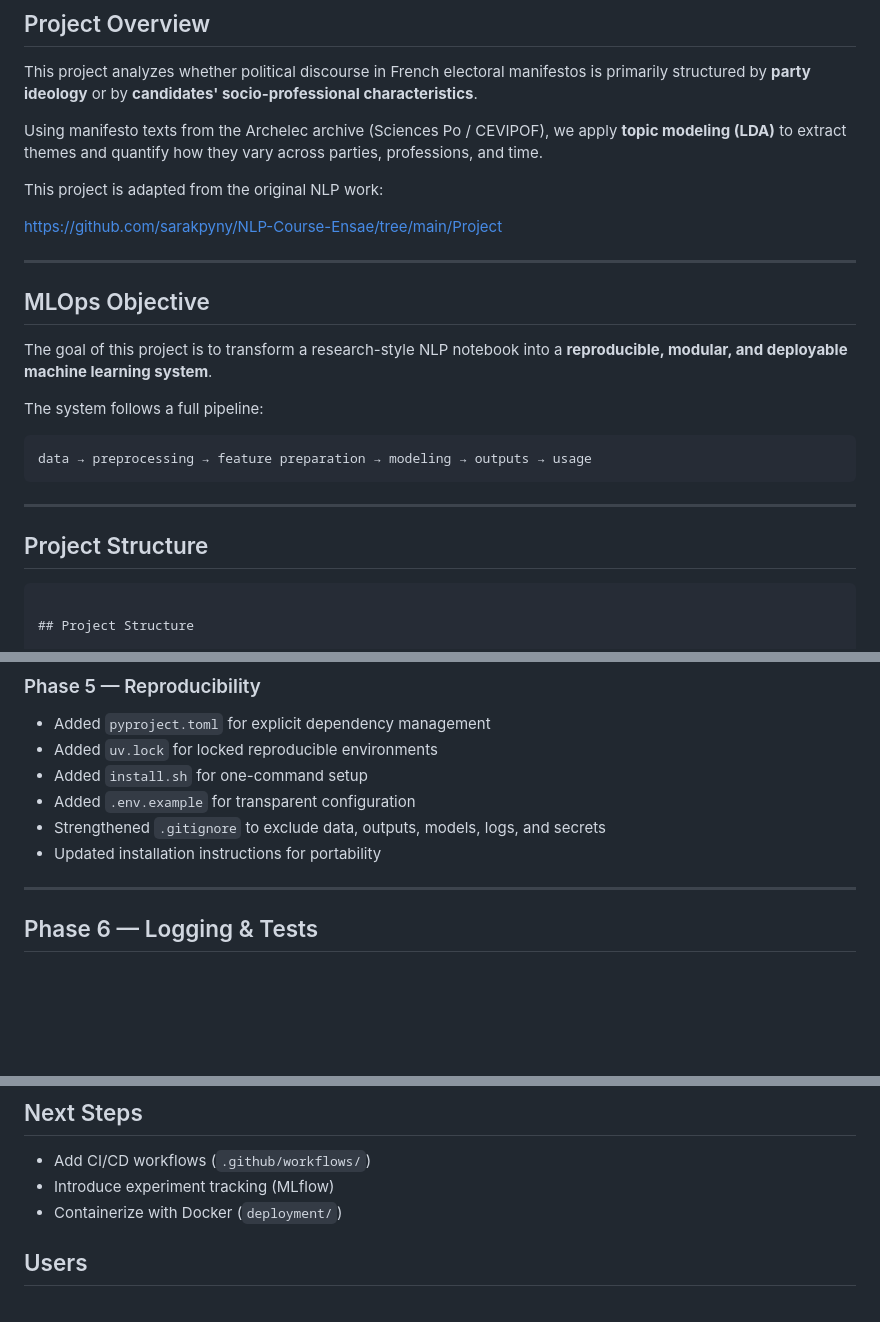
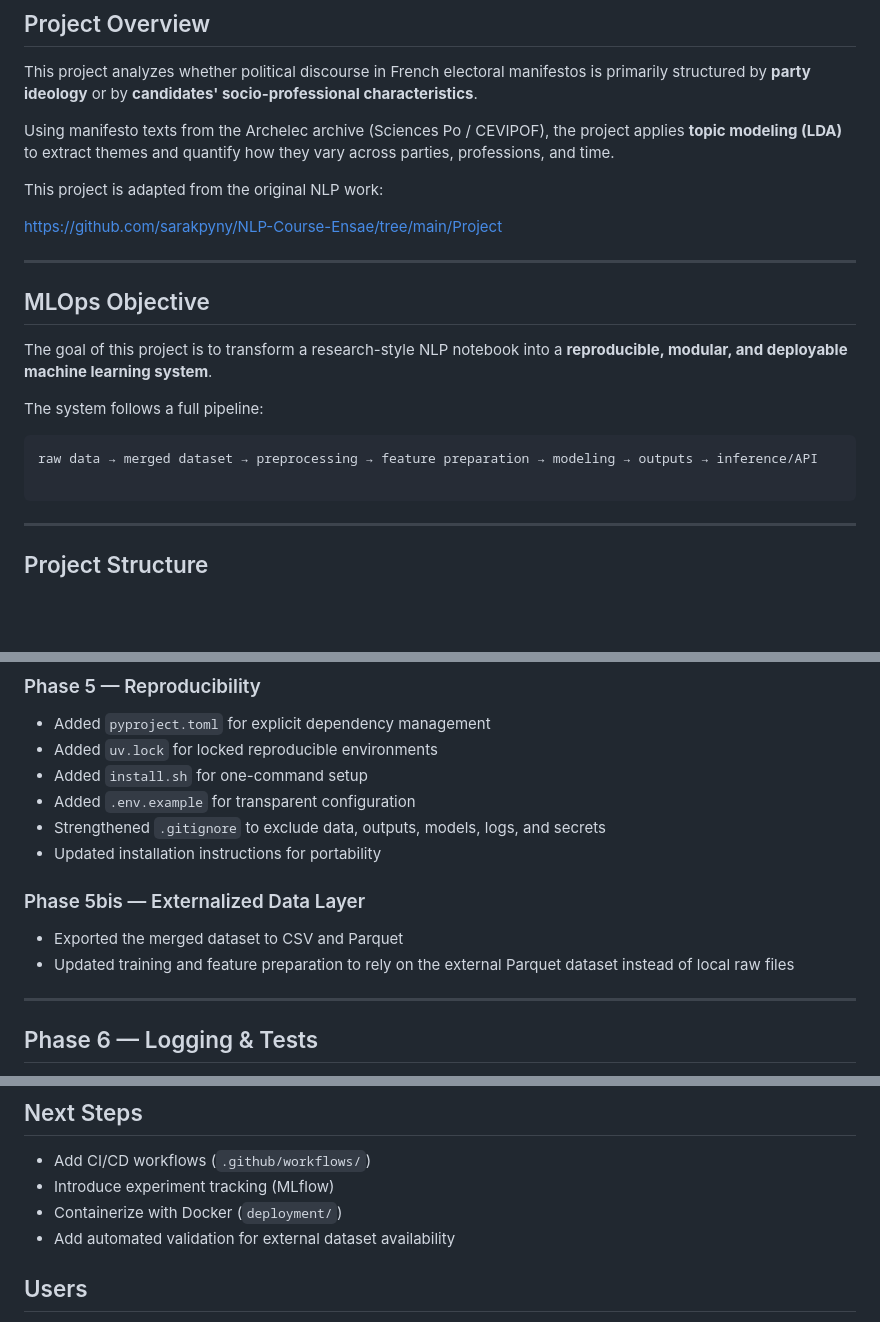
Before and after one commit to sarakpyny/MLOps-nlp-manifesto, a Markdown page: README.md, 3 parts joined by grey strips. Rendered like a GitHub page; blank space fills up the shorter version.

````diff
--- a/README.md
+++ b/README.md
@@ -4,7 +4,7 @@
 
 This project analyzes whether political discourse in French electoral manifestos is primarily structured by **party ideology** or by **candidates' socio-professional characteristics**.
 
-Using manifesto texts from the Archelec archive (Sciences Po / CEVIPOF), we apply **topic modeling (LDA)** to extract themes and quantify how they vary across parties, professions, and time.
+Using manifesto texts from the Archelec archive (Sciences Po / CEVIPOF), the project applies **topic modeling (LDA)** to extract themes and quantify how they vary across parties, professions, and time.
 
 This project is adapted from the original NLP work:
 
@@ -18,15 +18,12 @@ The goal of this project is to transform a research-style NLP notebook into a **
 
 The system follows a full pipeline:
 
-```bash
-data → preprocessing → feature preparation → modeling → outputs → usage
+```text
+raw data → merged dataset → preprocessing → feature preparation → modeling → outputs → inference/API
+
 ```
 
 ---
-
-## Project Structure
-
-```text
 
 ## Project Structure
 
@@ -264,6 +261,11 @@ uv run pytest -v
 * Strengthened `.gitignore` to exclude data, outputs, models, logs, and secrets
 * Updated installation instructions for portability
 
+### Phase 5bis — Externalized Data Layer
+
+* Exported the merged dataset to CSV and Parquet
+* Updated training and feature preparation to rely on the external Parquet dataset instead of local raw files
+
 ---
 
 ## Phase 6 — Logging & Tests
@@ -296,6 +298,7 @@ uv run pytest -v
 * Add CI/CD workflows (`.github/workflows/`)
 * Introduce experiment tracking (MLflow)
 * Containerize with Docker (`deployment/`)
+* Add automated validation for external dataset availability
 
 ## Users
 
````
